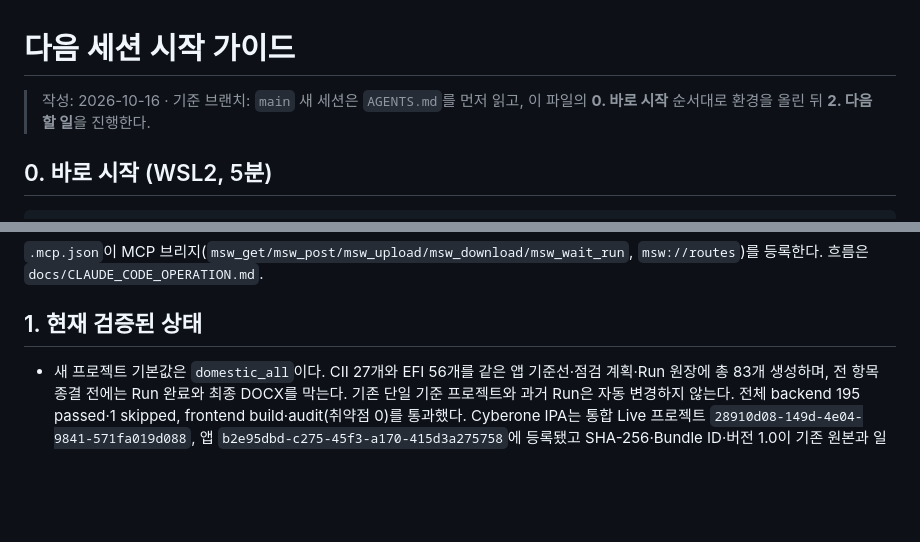
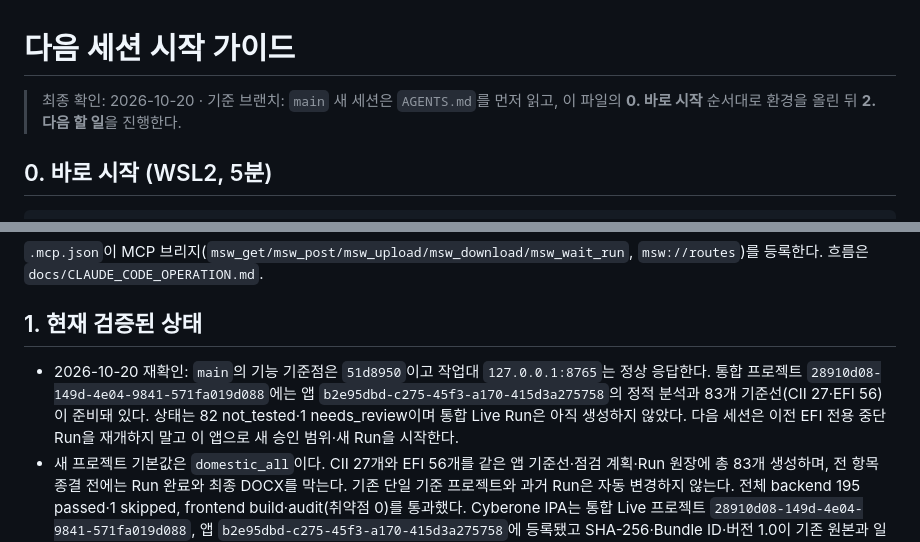
Before and after one commit to GrayOM/mobile_allinone, a Markdown page: docs/NEXT_SESSION.md, 2 parts joined by grey strips. Drawn GitHub-style; blank space fills up the shorter version.

```diff
--- a/docs/NEXT_SESSION.md
+++ b/docs/NEXT_SESSION.md
@@ -1,6 +1,6 @@
 # 다음 세션 시작 가이드
 
-> 작성: 2026-10-16 · 기준 브랜치: `main`
+> 최종 확인: 2026-10-20 · 기준 브랜치: `main`
 > 새 세션은 `AGENTS.md`를 먼저 읽고, 이 파일의 **0. 바로 시작** 순서대로 환경을 올린 뒤 **2. 다음 할 일**을 진행한다.
 
 ## 0. 바로 시작 (WSL2, 5분)
@@ -55,6 +55,7 @@ curl -s http://127.0.0.1:8798/api/devices   # Cyberone, privileged=True, frida a
 
 ## 1. 현재 검증된 상태
 
+- 2026-10-20 재확인: `main`의 기능 기준점은 `51d8950`이고 작업대 `127.0.0.1:8765`는 정상 응답한다. 통합 프로젝트 `28910d08-149d-4e04-9841-571fa019d088`에는 앱 `b2e95dbd-c275-45f3-a170-415d3a275758`의 정적 분석과 83개 기준선(CII 27·EFI 56)이 준비돼 있다. 상태는 82 not_tested·1 needs_review이며 통합 Live Run은 아직 생성하지 않았다. 다음 세션은 이전 EFI 전용 중단 Run을 재개하지 말고 이 앱으로 새 승인 범위·새 Run을 시작한다.
 - 새 프로젝트 기본값은 `domestic_all`이다. CII 27개와 EFI 56개를 같은 앱 기준선·점검 계획·Run 원장에 총 83개 생성하며, 전 항목 종결 전에는 Run 완료와 최종 DOCX를 막는다. 기존 단일 기준 프로젝트와 과거 Run은 자동 변경하지 않는다. 전체 backend 195 passed·1 skipped, frontend build·audit(취약점 0)를 통과했다. Cyberone IPA는 통합 Live 프로젝트 `28910d08-149d-4e04-9841-571fa019d088`, 앱 `b2e95dbd-c275-45f3-a170-415d3a275758`에 등록됐고 SHA-256·Bundle ID·버전 1.0이 기존 원본과 일치한다. 앱 기준선은 CII 27·EFI 56, 총 83행이며 정적 상태는 82 not_tested·1 needs_review다. 새 Live Run은 시작 전이다.
 - 고객 DOCX는 Run 원본 전체를 나열하지 않는다. 검토자가 선택한 증적에서 중복 이미지·체크포인트/판정 컨테이너를 제거하고, 화면은 재현 순서대로 보여 주며 기술 원본은 명령·JSON·syslog 덤프 대신 확인 사실과 SHA-256만 표시한다. 판정을 다시 저장하면 현재 선택으로 교체되며 선택 해제한 원본도 Run에서는 삭제되지 않는다.
 - iPhone 홈 화면에 지속된 초록색 가로 띠는 iOS 손쉬운 사용 `스위치 제어`의 글라이딩 커서다. 작업대가 만든 화면이 아니며 저장소에도 활성화 코드가 없다. iPhone 8 홈 버튼을 빠르게 세 번 누르거나 `설정 → 손쉬운 사용 → 스위치 제어`에서 끈다.
```
Also changed, not shown: AGENTS.md (+2 -1 lines).
